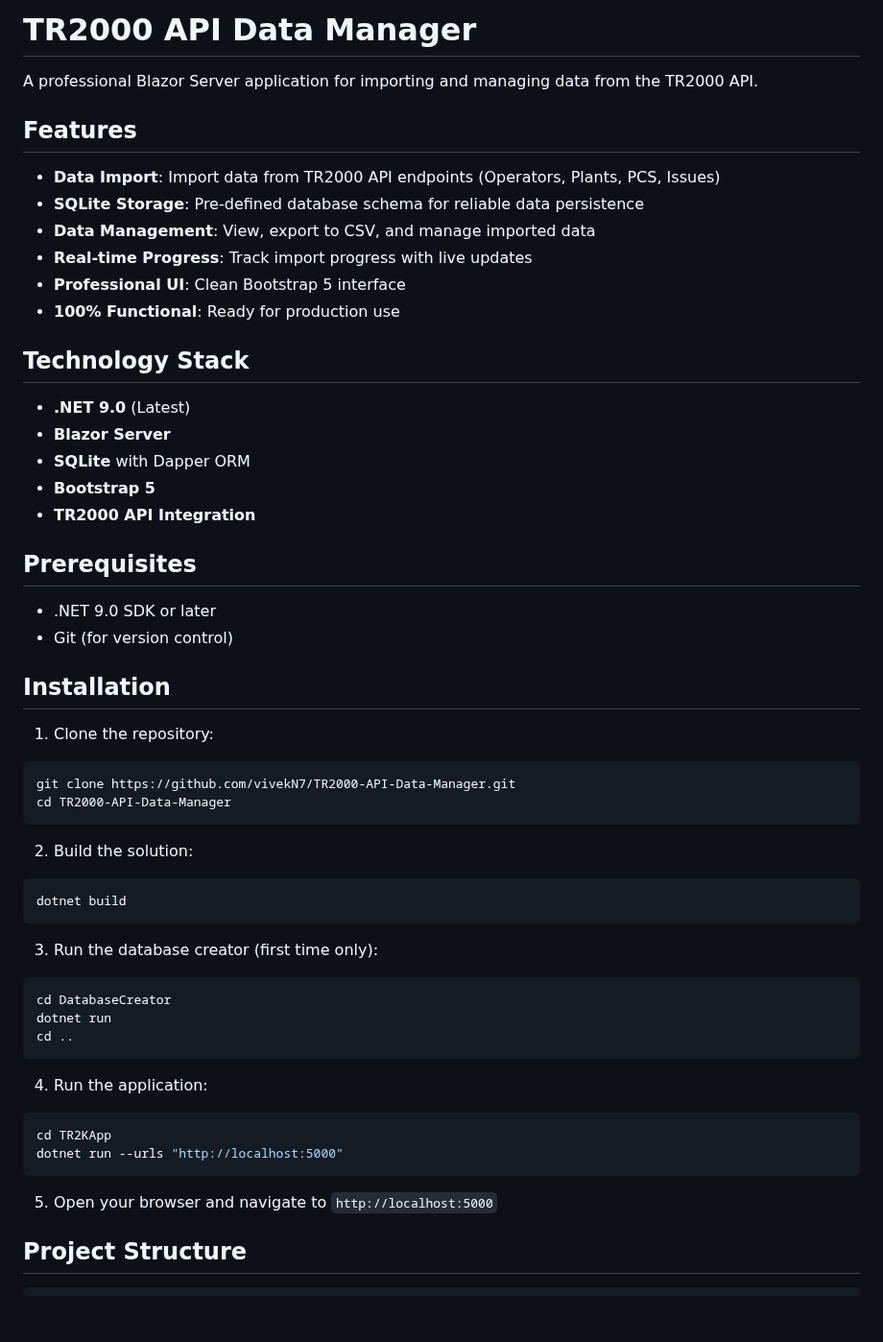
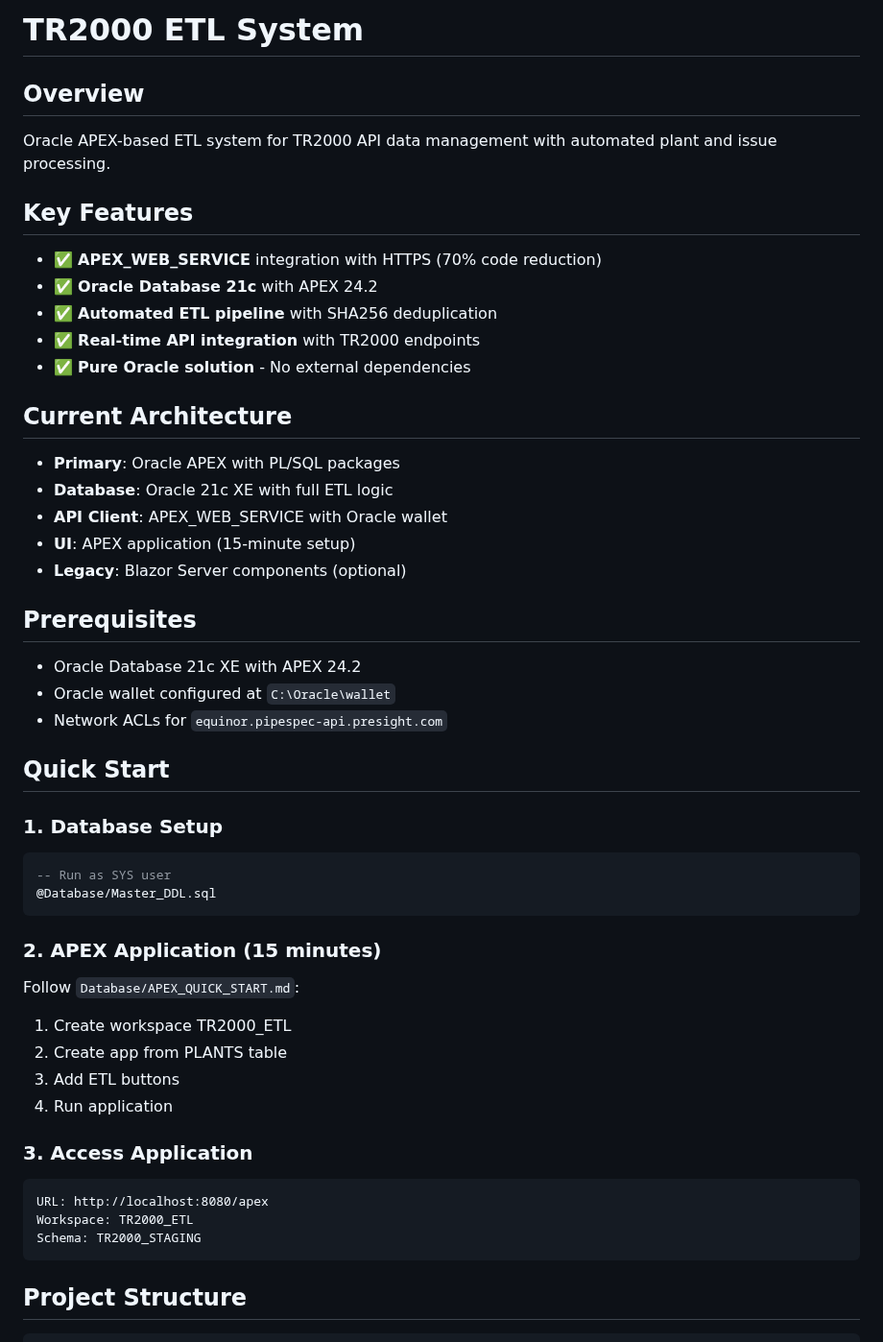
Before and after one commit to vivekN7/TR2000-API-Data-Manager, a Markdown page: README.md, the part around the change. Shown at 96% size. GitHub-like rendering; blank space fills up the shorter version.

Commit message:
chore: Major cleanup - reduced to essential files only
Database folder: 24 files -> 2 essential files + archives

Ops/Setup: 5 files -> 3 essential files

- Master_DDL.sql remains as single source of truth

- APEX_QUICK_START.md for 15-minute setup

- Updated README for Oracle APEX architecture

- All development artifacts archived

Clean, production-ready structure

````diff
--- a/README.md
+++ b/README.md
@@ -1,56 +1,49 @@
-# TR2000 API Data Manager
+# TR2000 ETL System
 
-A professional Blazor Server application for importing and managing data from the TR2000 API.
+## Overview
+Oracle APEX-based ETL system for TR2000 API data management with automated plant and issue processing.
 
-## Features
+## Key Features
+- ✅ **APEX_WEB_SERVICE** integration with HTTPS (70% code reduction)
+- ✅ **Oracle Database 21c** with APEX 24.2
+- ✅ **Automated ETL pipeline** with SHA256 deduplication
+- ✅ **Real-time API integration** with TR2000 endpoints
+- ✅ **Pure Oracle solution** - No external dependencies
 
-- **Data Import**: Import data from TR2000 API endpoints (Operators, Plants, PCS, Issues)
-- **SQLite Storage**: Pre-defined database schema for reliable data persistence
-- **Data Management**: View, export to CSV, and manage imported data
-- **Real-time Progress**: Track import progress with live updates
-- **Professional UI**: Clean Bootstrap 5 interface
-- **100% Functional**: Ready for production use
-
-## Technology Stack
-
-- **.NET 9.0** (Latest)
-- **Blazor Server**
-- **SQLite** with Dapper ORM
-- **Bootstrap 5**
-- **TR2000 API Integration**
+## Current Architecture
+- **Primary**: Oracle APEX with PL/SQL packages
+- **Database**: Oracle 21c XE with full ETL logic
+- **API Client**: APEX_WEB_SERVICE with Oracle wallet
+- **UI**: APEX application (15-minute setup)
+- **Legacy**: Blazor Server components (optional)
 
 ## Prerequisites
 
-- .NET 9.0 SDK or later
-- Git (for version control)
+- Oracle Database 21c XE with APEX 24.2
+- Oracle wallet configured at `C:\Oracle\wallet`
+- Network ACLs for `equinor.pipespec-api.presight.com`
 
-## Installation
+## Quick Start
 
-1. Clone the repository:
-```bash
-git clone https://github.com/vivekN7/TR2000-API-Data-Manager.git
-cd TR2000-API-Data-Manager
+### 1. Database Setup
+```sql
+-- Run as SYS user
+@Database/Master_DDL.sql
 ```
 
-2. Build the solution:
-```bash
-dotnet build
+### 2. APEX Application (15 minutes)
+Follow `Database/APEX_QUICK_START.md`:
+1. Create workspace TR2000_ETL
+2. Create app from PLANTS table
+3. Add ETL buttons
+4. Run application
+
+### 3. Access Application
 ```
-
-3. Run the database creator (first time only):
-```bash
-cd DatabaseCreator
-dotnet run
-cd ..
+URL: http://localhost:8080/apex
+Workspace: TR2000_ETL
+Schema: TR2000_STAGING
 ```
-
-4. Run the application:
-```bash
-cd TR2KApp
-dotnet run --urls "http://localhost:5000"
-```
-
-5. Open your browser and navigate to `http://localhost:5000`
 
 ## Project Structure
 
````
